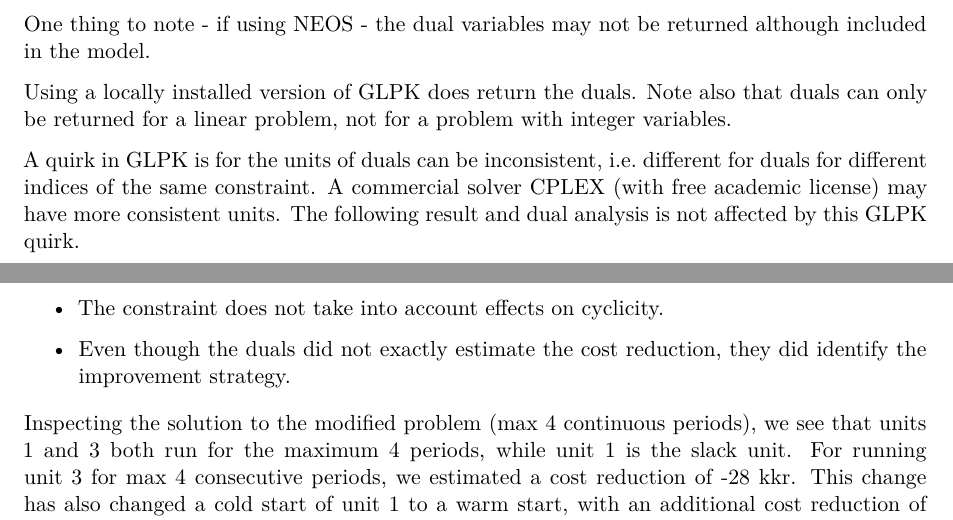
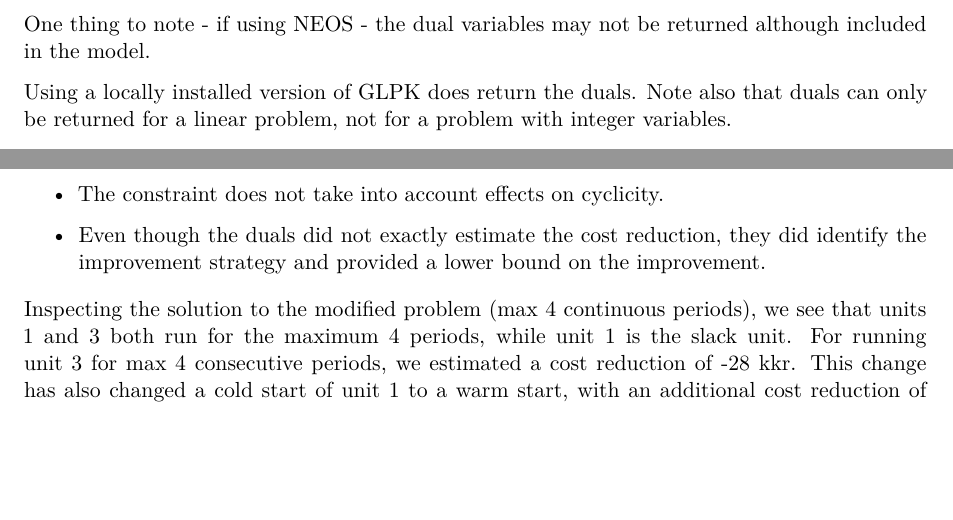
Before and after one commit to kriorog/vel113f_h25, a Quarto document (solution.qmd): two parts of pages 5 and 8 of 8, joined at a grey line, cut so that both start at the same text, the shorter picture padded with empty space. Rendered offline with R 4.5, knitr and Pandoc in place of Quarto, then LaTeX, with nearby package versions.

Commit message:
update to solution qmd

```diff
--- a/solution.qmd
+++ b/solution.qmd
@@ -215,8 +215,6 @@ One thing to note - if using NEOS - the dual variables may not be returned altho
 
 Using a locally installed version of GLPK does return the duals. Note also that duals can only be returned for a linear problem, not for a problem with integer variables.
 
-A quirk in GLPK is for the units of duals can be inconsistent, i.e. different for duals for different indices of the same constraint. A commercial solver CPLEX (with free academic license) may have more consistent units. The following result and dual analysis is not affected by this GLPK quirk.
-
 # Solution
 The minimum total repeat cost 3828.5 kkr.
 
@@ -285,7 +283,7 @@ The other possible changes were modifying the max consective running period cons
 
 - The constraint does not take into account effects on cyclicity.
 
-- Even though the duals did not exactly estimate the cost reduction, they did identify the improvement strategy.
+- Even though the duals did not exactly estimate the cost reduction, they did identify the improvement strategy and provided a lower bound on the improvement.
 
 Inspecting the solution to the modified problem (max 4 continuous periods), we see that units 1 and 3 both run for the maximum 4 periods, while unit 1 is the slack unit. For running unit 3 for max 4 consecutive periods, we estimated a cost reduction of -28 kkr. This change has also changed a cold start of unit 1 to a warm start, with an additional cost reduction of $-0.5 \cdot 10 = -5 \text{ kkr}$. Therefore, the total cost reduction would be -33 kkr, the same we obtained in the modified model. The total reduction in production cost associated with allowing this change (33 kkr) must therefore be greater than the cost of running units 1 and 3 for longer.
 
```
